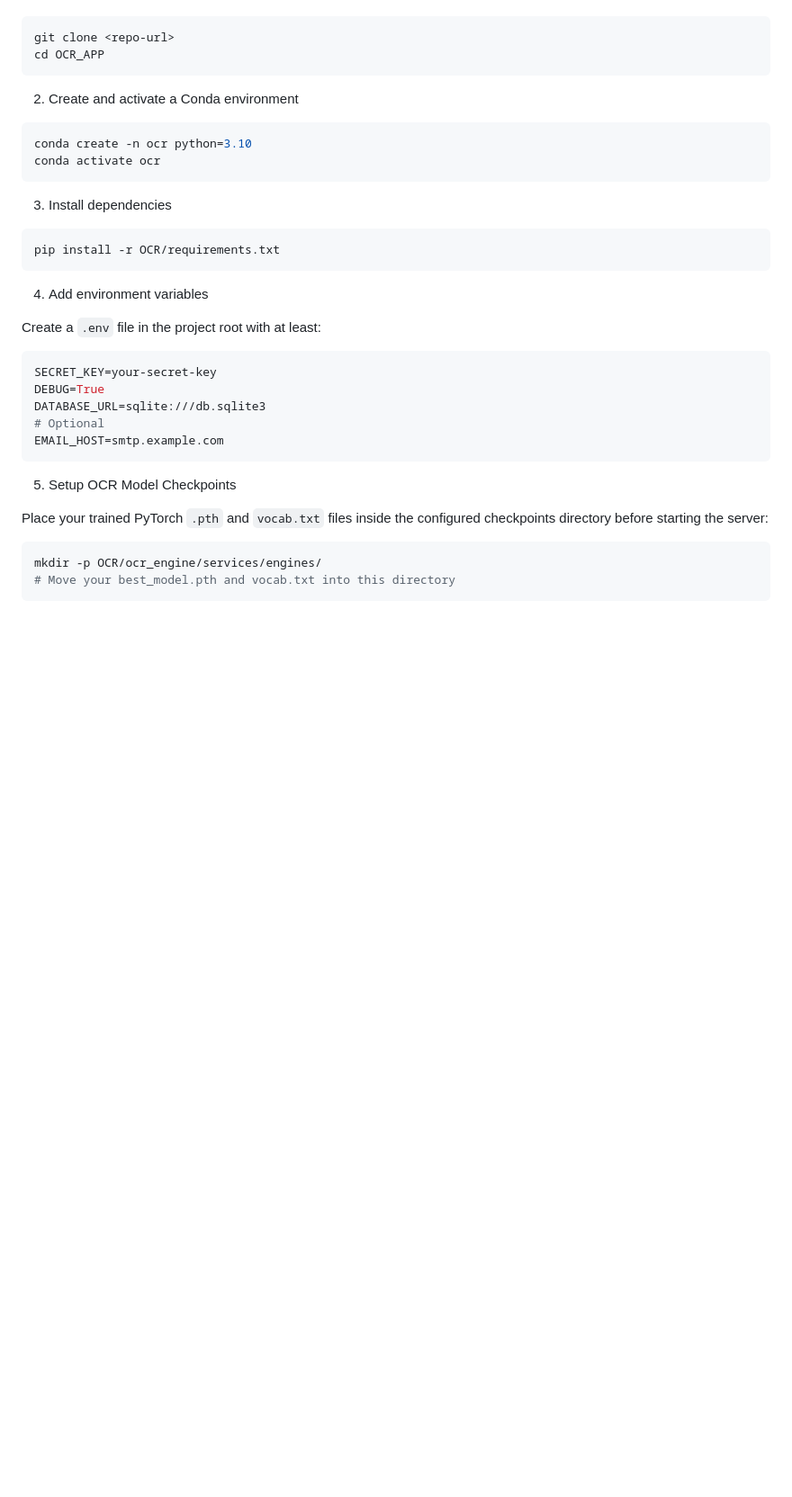
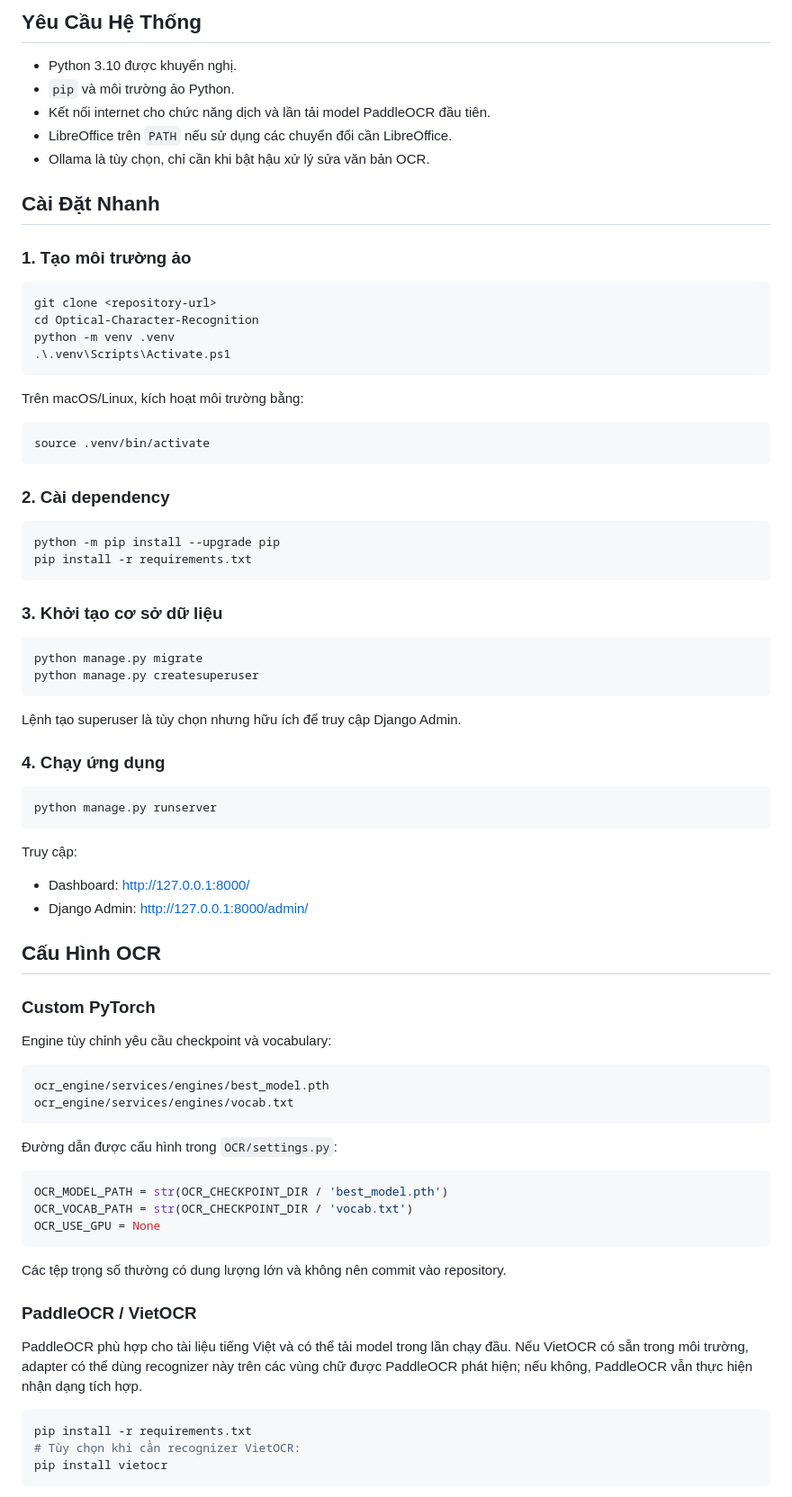
Before and after one commit to chien24/Optical-Character-Recognition, a Markdown page: README.md, the part around one of its changes. Shown at 90% size. GitHub-like rendering; blank space fills up the shorter version.

````diff
--- a/README.md
+++ b/README.md
@@ -47,40 +71,86 @@ This README provides a high-level project overview and quick setup instructions.
+## Yêu Cầu Hệ Thống
+
+- Python 3.10 được khuyến nghị.
+- `pip` và môi trường ảo Python.
+- Kết nối internet cho chức năng dịch và lần tải model PaddleOCR đầu tiên.
+- LibreOffice trên `PATH` nếu sử dụng các chuyển đổi cần LibreOffice.
+- Ollama là tùy chọn, chỉ cần khi bật hậu xử lý sửa văn bản OCR.
+
+## Cài Đặt Nhanh
+
+### 1. Tạo môi trường ảo
+
+```powershell
+git clone <repository-url>
+cd Optical-Character-Recognition
+python -m venv .venv
+.\.venv\Scripts\Activate.ps1
+```
+
+Trên macOS/Linux, kích hoạt môi trường bằng:
 
 ```bash
-git clone <repo-url>
-cd OCR_APP
+source .venv/bin/activate
 ```
 
-2. Create and activate a Conda environment
+### 2. Cài dependency
 
 ```bash
-conda create -n ocr python=3.10
-conda activate ocr
+python -m pip install --upgrade pip
+pip install -r requirements.txt
 ```
 
-3. Install dependencies
+### 3. Khởi tạo cơ sở dữ liệu
 
 ```bash
-pip install -r OCR/requirements.txt
+python manage.py migrate
+python manage.py createsuperuser
 ```
 
-4. Add environment variables
+Lệnh tạo superuser là tùy chọn nhưng hữu ích để truy cập Django Admin.
 
-Create a `.env` file in the project root with at least:
+### 4. Chạy ứng dụng
 
-```env
-SECRET_KEY=your-secret-key
-DEBUG=True
-DATABASE_URL=sqlite:///db.sqlite3
-# Optional
-EMAIL_HOST=smtp.example.com
+```bash
+python manage.py runserver
 ```
 
-5. Setup OCR Model Checkpoints
+Truy cập:
 
-Place your trained PyTorch `.pth` and `vocab.txt` files inside the configured checkpoints directory before starting the server:
+- Dashboard: <http://127.0.0.1:8000/>
+- Django Admin: <http://127.0.0.1:8000/admin/>
+
+## Cấu Hình OCR
+
+### Custom PyTorch
+
+Engine tùy chỉnh yêu cầu checkpoint và vocabulary:
+
+```text
+ocr_engine/services/engines/best_model.pth
+ocr_engine/services/engines/vocab.txt
+```
+
+Đường dẫn được cấu hình trong `OCR/settings.py`:
+
+```python
+OCR_MODEL_PATH = str(OCR_CHECKPOINT_DIR / 'best_model.pth')
+OCR_VOCAB_PATH = str(OCR_CHECKPOINT_DIR / 'vocab.txt')
+OCR_USE_GPU = None
+```
+
+Các tệp trọng số thường có dung lượng lớn và không nên commit vào repository.
+
+### PaddleOCR / VietOCR
+
+PaddleOCR phù hợp cho tài liệu tiếng Việt và có thể tải model trong lần chạy
+đầu. Nếu VietOCR có sẵn trong môi trường, adapter có thể dùng recognizer này
+trên các vùng chữ được PaddleOCR phát hiện; nếu không, PaddleOCR vẫn thực hiện
+nhận dạng tích hợp.
 
 ```bash
-mkdir -p OCR/ocr_engine/services/engines/
-# Move your best_model.pth and vocab.txt into this directory
+pip install -r requirements.txt
+# Tùy chọn khi cần recognizer VietOCR:
+pip install vietocr
 ```
 
````
Also changed, not shown: other parts of README.md (+177 -99 lines).
